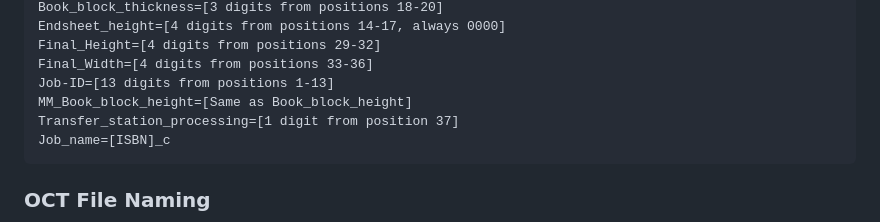
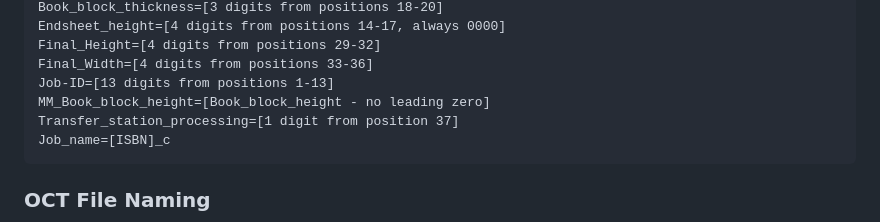
Before and after one commit to tjintranet/DBS-Datamatrix-Generator, a Markdown page: README.md, the part around the change. GitHub-like rendering.

````diff
--- a/README.md
+++ b/README.md
@@ -155,7 +155,7 @@ Endsheet_height=[4 digits from positions 14-17, always 0000]
 Final_Height=[4 digits from positions 29-32]
 Final_Width=[4 digits from positions 33-36]
 Job-ID=[13 digits from positions 1-13]
-MM_Book_block_height=[Same as Book_block_height]
+MM_Book_block_height=[Book_block_height - no leading zero]
 Transfer_station_processing=[1 digit from position 37]
 Job_name=[ISBN]_c
 ```
````
